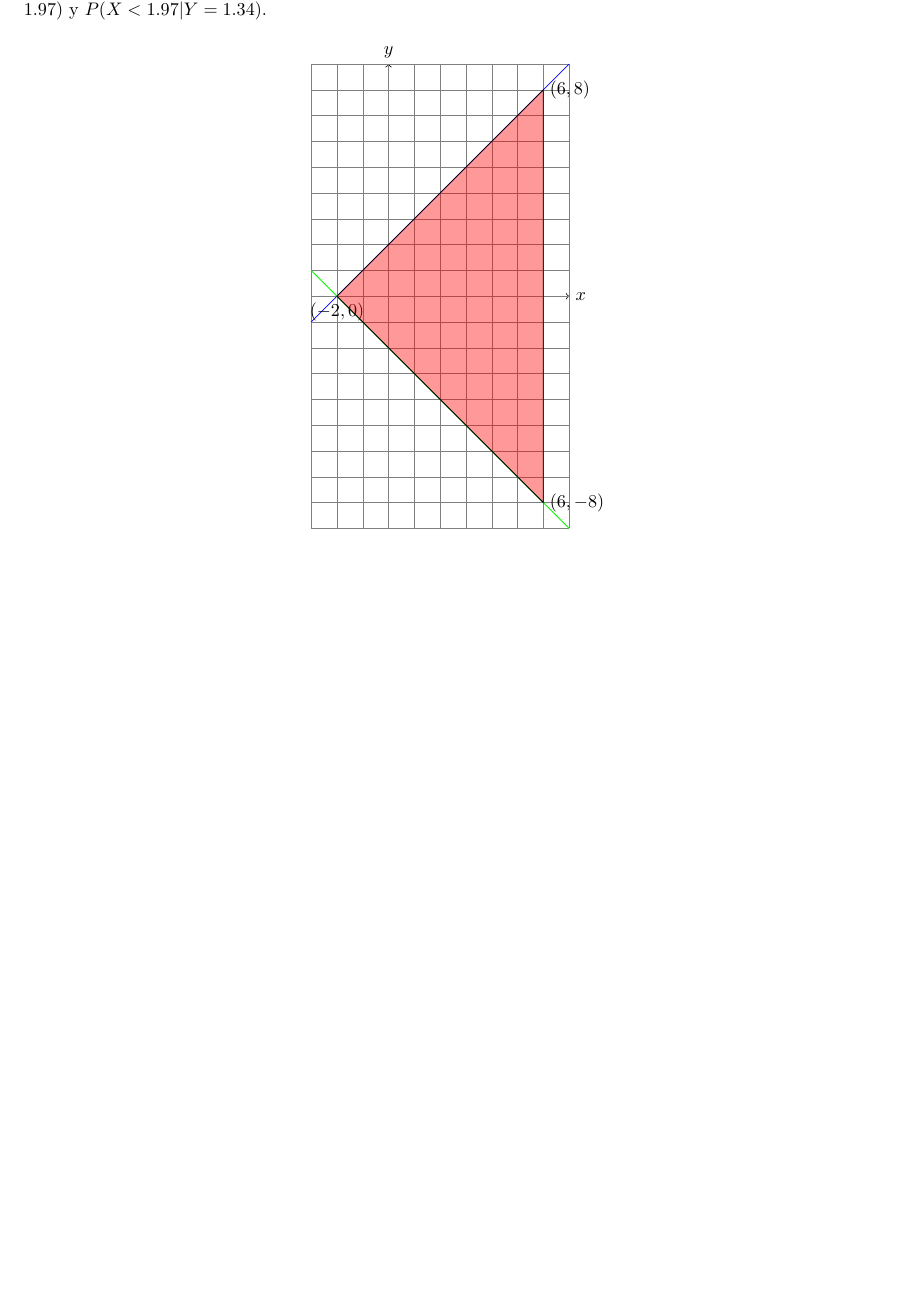
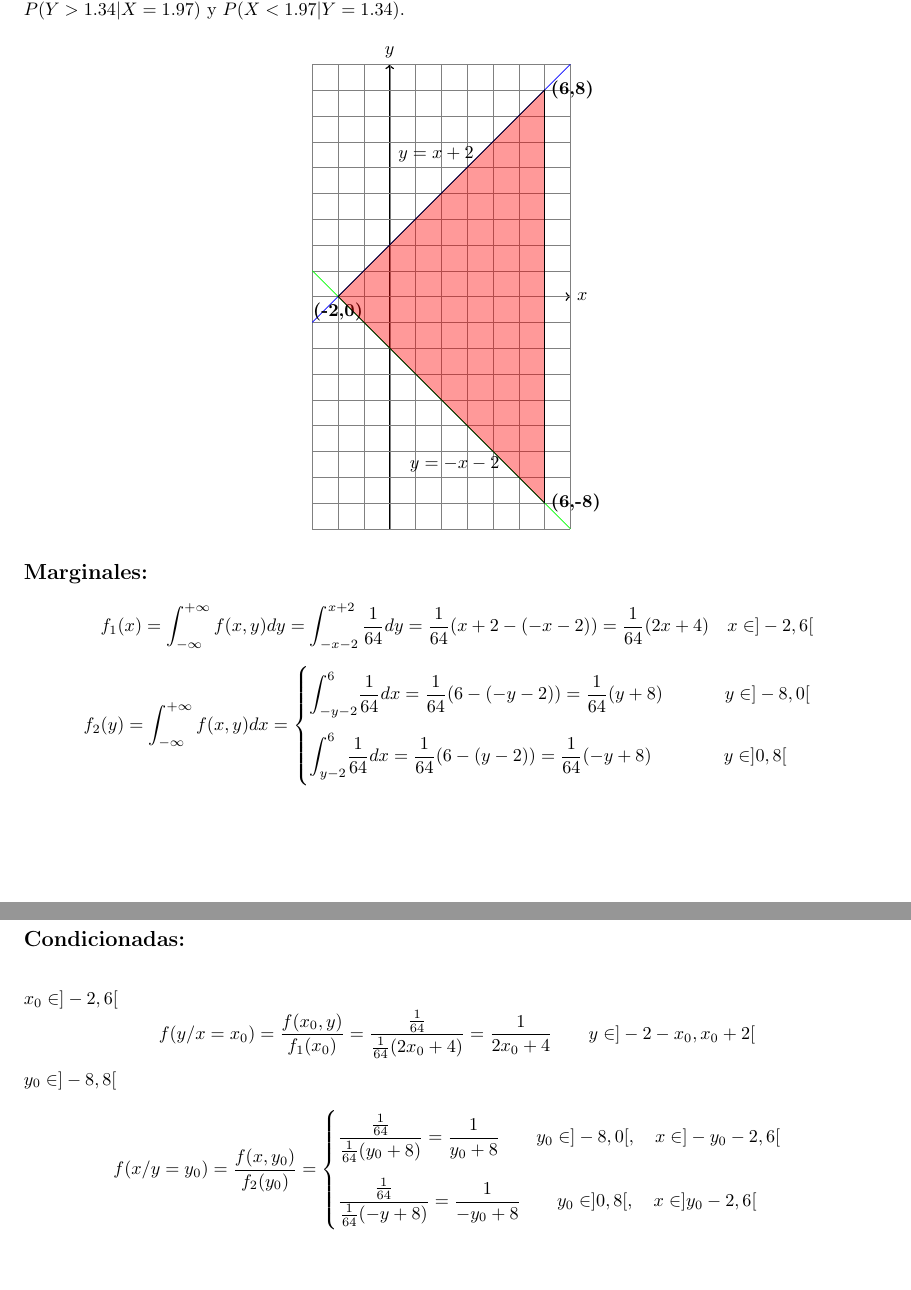
Before and after one commit to dcabezas98/Matematicas, a LaTeX document (Probabilidad/Propuestos/EntregaT1,2_II.tex): part of the page before the commit and two parts of pages 1 and 2 of 2 after it, the two joined at a grey line, cut so that both start at the same text, the shorter picture padded with empty space. Compiled offline with pdfLaTeX.

Commit message:
Probabilidad: Propuestos II

```diff
--- a/Probabilidad/Propuestos/EntregaT1,2_II.tex
+++ b/Probabilidad/Propuestos/EntregaT1,2_II.tex
@@ -5,6 +5,10 @@
 \usepackage{amsmath} % provides many mathematical environments & tools
 \usepackage{dsfont}
 \usepackage{upgreek}
+
+\usepackage{scalerel}
+\def\stretchint#1{\vcenter{\hbox{\stretchto[440]{\displaystyle\int}{#1}}}}
+
 \usepackage[english]{babel}
 \usepackage[doument]{ragged2e}
 
@@ -55,25 +59,64 @@ se muestra a continuación
 Obtener la función de densidad de $y$ condicionada a un valor $x_0$,
 así como la función de densidad de $x$ condicionada a un valor
 $y_0$. A través de estas funciones de densidad condicionadas, calcular
-$P(Y>1.34|X=1.97)$ y $P(X<1.97|Y=1.34)$.
+\\ $P(Y>1.34|X=1.97)$ y $P(X<1.97|Y=1.34)$.
 
 \begin{center}
 \begin{tikzpicture}[scale=0.5]
 
-  \draw[->] (-3,0) -- (7,0) node[right] {$x$};
-  \draw[->] (0,-9) -- (0,9) node[above] {$y$};
+  \draw[->,thick] (-3,0) -- (7,0) node[right] {$x$};
+  \draw[->,thick] (0,-9) -- (0,9) node[above] {$y$};
 
   \draw[style=help lines] (-3,-9) grid (7,9);
 
   \draw[domain=-3:7,smooth,variable=\x,blue] plot ({\x},{\x+2});
   \draw[domain=-3:7,smooth,variable=\x,green] plot ({\x},{-\x-2});
 
-  \node at (-2,0) [below] {$(-2,0)$};
-  \node at (6,-8) [right] {$(6,-8)$};
-  \node at (6,8) [right] {$(6,8)$};
+  \node at (-2,0) [below] {\textbf{(-2,0)}};
+  \node at (6,-8) [right] {\textbf{(6,-8)}};
+  \node at (6,8) [right] {\textbf{(6,8)}};
+
+  \node at (4.5,-6.5) [left] {$y=-x-2$};
+  \node at (3.5,5.5) [left] {$y=x+2$};
 
   \draw[fill=red, fill opacity=0.4] (-2,0) -- (6,-8) -- (6,8) -- cycle;
 \end{tikzpicture}
 \end{center}
 
+\vspace{2mm}
+
+\title{\large \textbf{Marginales:}}
+
+\[f_1(x) = \int_{-\infty}^{+\infty} f(x,y) dy =
+\int_{-x-2}^{x+2}\frac{1}{64}dy=\frac{1}{64}(x+2-(-x-2))=\frac{1}{64}(2x+4)
+\quad x \in ]-2,6[\]
+
+\[f_2(y) = \int_{-\infty}^{+\infty} f(x,y) dx = \begin{cases} ~
+    \vspace{-4mm}\\ \stretchint{5ex}_{\hspace{-1.5mm}-y-2}^6
+    \dfrac{1}{64} dx = \dfrac{1}{64}(6-(-y-2))=\dfrac{1}{64}(y+8)
+    \hspace{12mm} y \in ]-8,0[ \vspace{3mm}\\
+    \stretchint{5ex}_{\hspace{-1.5mm}y-2}^6 \dfrac{1}{64} dx =
+    \dfrac{1}{64}(6-(y-2))=\dfrac{1}{64}(-y+8) \hspace{14mm} y \in
+    ]0,8[ \\ \vspace{-4mm} ~
+  \end{cases}\]
+
+\newpage
+
+\title{\large \textbf{Condicionadas:}}
+
+\vspace{7mm}
+
+$x_0 \in ]-2,6[$
+\[f(y/x=x_0)=\frac{f(x_0,y)}{f_1(x_0)}=\frac{\frac{1}{64}}{\frac{1}{64}(2x_0+4)}=\frac{1}{2x_0+4}
+\qquad y \in ]-2-x_0,x_0+2[\]
+
+$y_0 \in ]-8,8[$
+
+\[f(x/y=y_0)=\frac{f(x,y_0)}{f_2(y_0)} = \begin{cases} ~ \vspace{-4mm}
+\\ \dfrac{\frac{1}{64}}{\frac{1}{64}(y_0+8)} = \dfrac{1}{y_0+8} \qquad
+y_0 \in ]-8,0[, \quad x \in ]-y_0-2,6[ \vspace{3mm} \\
+\dfrac{\frac{1}{64}}{\frac{1}{64}(-y+8)} = \dfrac{1}{-y_0+8} \qquad
+y_0 \in ]0,8[, \quad x \in ]y_0-2,6[ \\ \vspace{-4mm} ~
+  \end{cases}\]
+
 \end{document}
```
Also changed, not shown: Probabilidad/Propuestos/EntregaT1,2_II.pdf.
